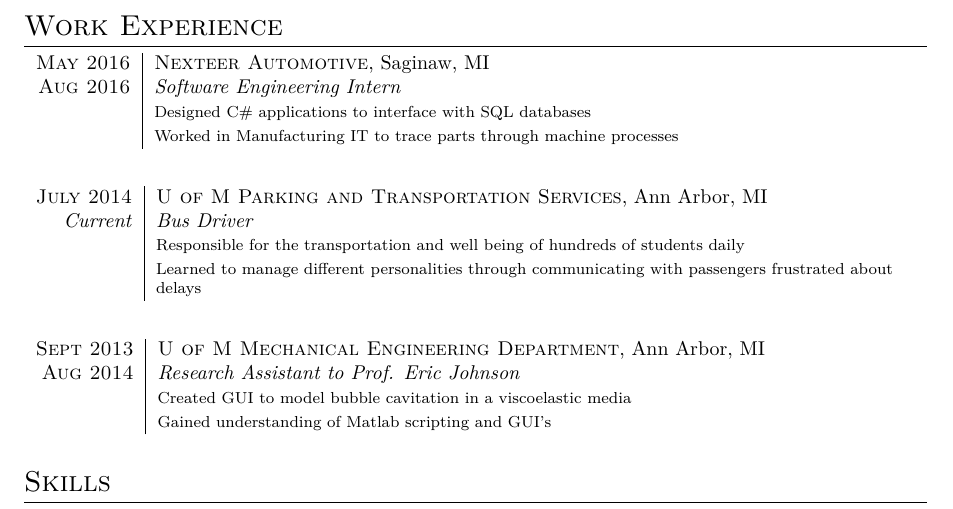
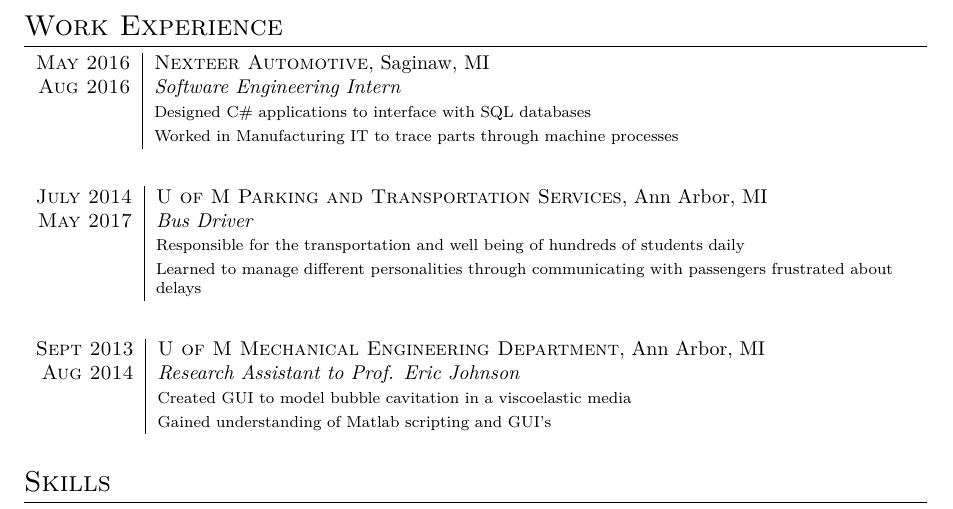
Before and after one commit to rgysin/resume, a LaTeX CV (resume.tex): part of the page, cut so that both start at the same text. Compiled offline with XeLaTeX; a missing font is replaced by an installed copy or a similar font.

Commit message:
Added fact that I quit bus driving

```diff
--- a/resume.tex
+++ b/resume.tex
@@ -116,7 +116,7 @@
 
 \begin{tabular}{r|p{13cm}}
 \textsc{July 2014} & \textsc{U of M Parking and Transportation Services}, Ann Arbor, MI\\
-\emph{Current} & \emph{Bus Driver} \\
+\textsc{May 2017} & \emph{Bus Driver} \\
 & \footnotesize{Responsible for the transportation and well being of hundreds
   of students daily} \\
 & \footnotesize{Learned to manage different personalities through communicating
```
Also changed, not shown: resume.pdf.
